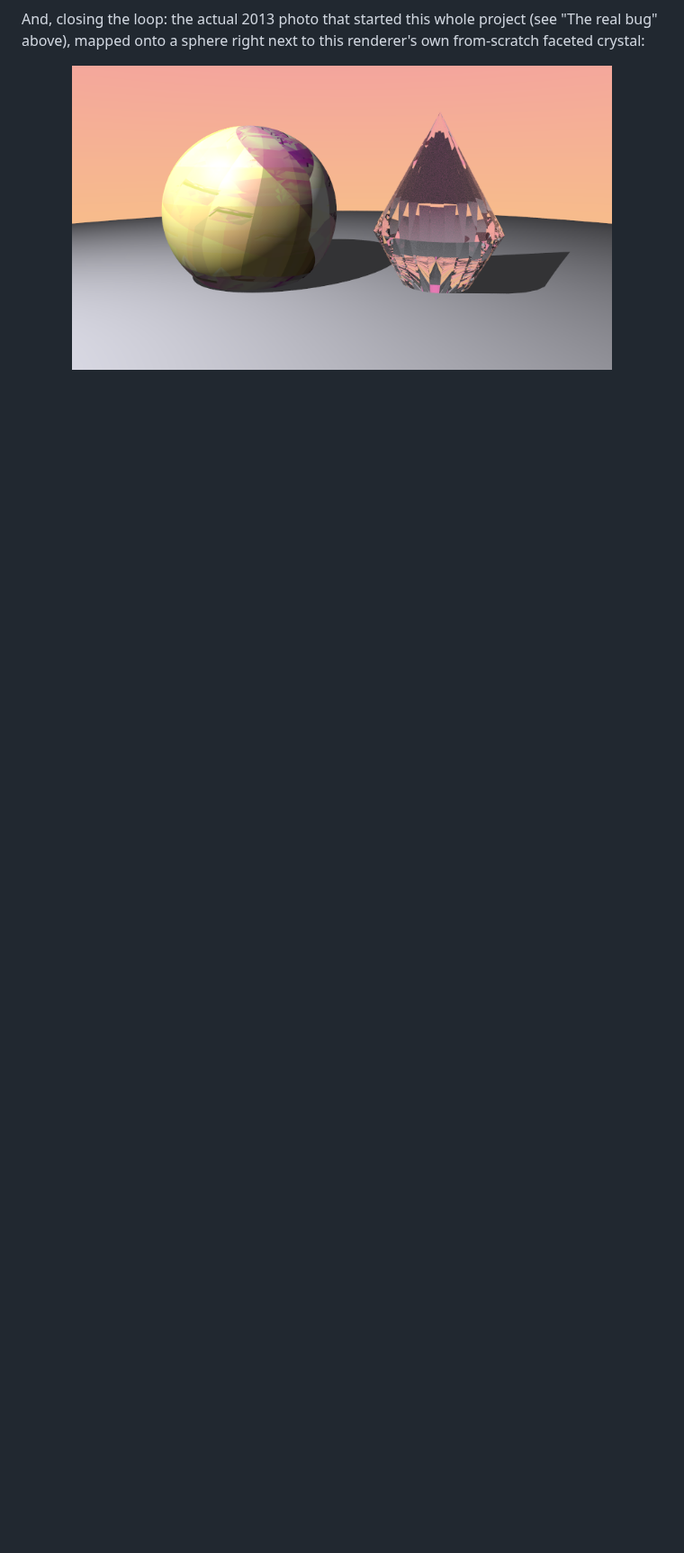
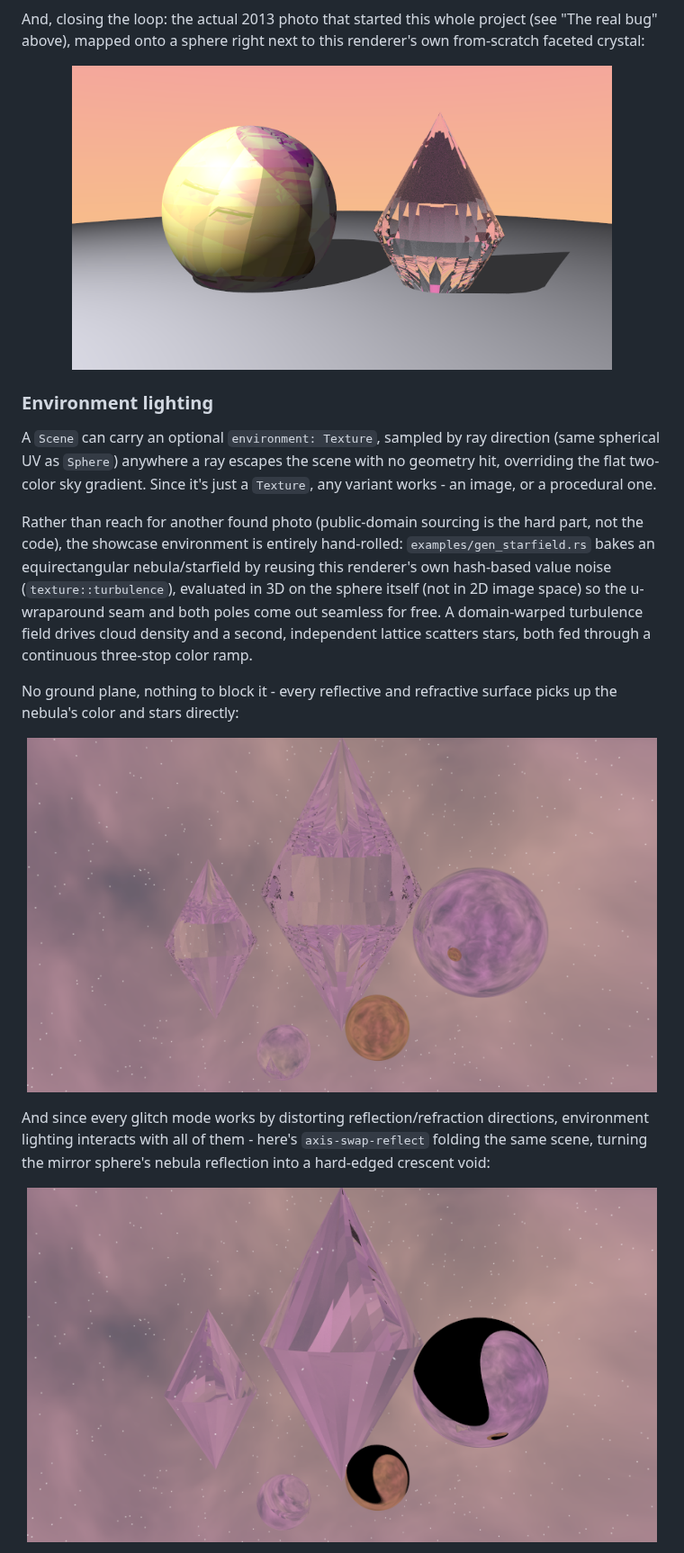
Before and after one commit to centuryglass/claude-sandbox, a Markdown page: README.md, the part around one of its changes. Shown at 90% size. GitHub-like rendering; pictures changed too: gallery/nebula_environment.png (added), gallery/nebula_environment_axis_swap_reflect.png (added); blank space fills up the shorter version.

```diff
--- a/README.md
+++ b/README.md
@@ -135,3 +135,37 @@ renderer's own from-scratch faceted crystal:
 
 <p align="center">
   <img src="gallery/amethyst_reference_sphere.png" width="600" alt="The original 2013 reference photo mapped as a texture onto a sphere, next to a procedurally-generated crystal">
+</p>
+
+### Environment lighting
+
+A `Scene` can carry an optional `environment: Texture`, sampled by ray
+direction (same spherical UV as `Sphere`) anywhere a ray escapes the scene
+with no geometry hit, overriding the flat two-color sky gradient. Since it's
+just a `Texture`, any variant works - an image, or a procedural one.
+
+Rather than reach for another found photo (public-domain sourcing is the
+hard part, not the code), the showcase environment is entirely hand-rolled:
+`examples/gen_starfield.rs` bakes an equirectangular nebula/starfield by
+reusing this renderer's own hash-based value noise (`texture::turbulence`),
+evaluated in 3D on the sphere itself (not in 2D image space) so the
+u-wraparound seam and both poles come out seamless for free. A domain-warped
+turbulence field drives cloud density and a second, independent lattice
+scatters stars, both fed through a continuous three-stop color ramp.
+
+No ground plane, nothing to block it - every reflective and refractive
+surface picks up the nebula's color and stars directly:
+
+<p align="center">
+  <img src="gallery/nebula_environment.png" width="700" alt="Glass and mirror crystals/spheres floating in a procedurally generated nebula environment map">
+</p>
+
+And since every glitch mode works by distorting reflection/refraction
+directions, environment lighting interacts with all of them - here's
+`axis-swap-reflect` folding the same scene, turning the mirror sphere's
+nebula reflection into a hard-edged crescent void:
+
+<p align="center">
+  <img src="gallery/nebula_environment_axis_swap_reflect.png" width="700" alt="The same nebula scene rendered through the axis-swap-reflect glitch mode, showing a folded crescent void on the mirror sphere">
+</p>
+
```
Also changed, not shown: other parts of README.md (+13 -0 lines), gallery/earth_environment.png (added), 10 other files.
